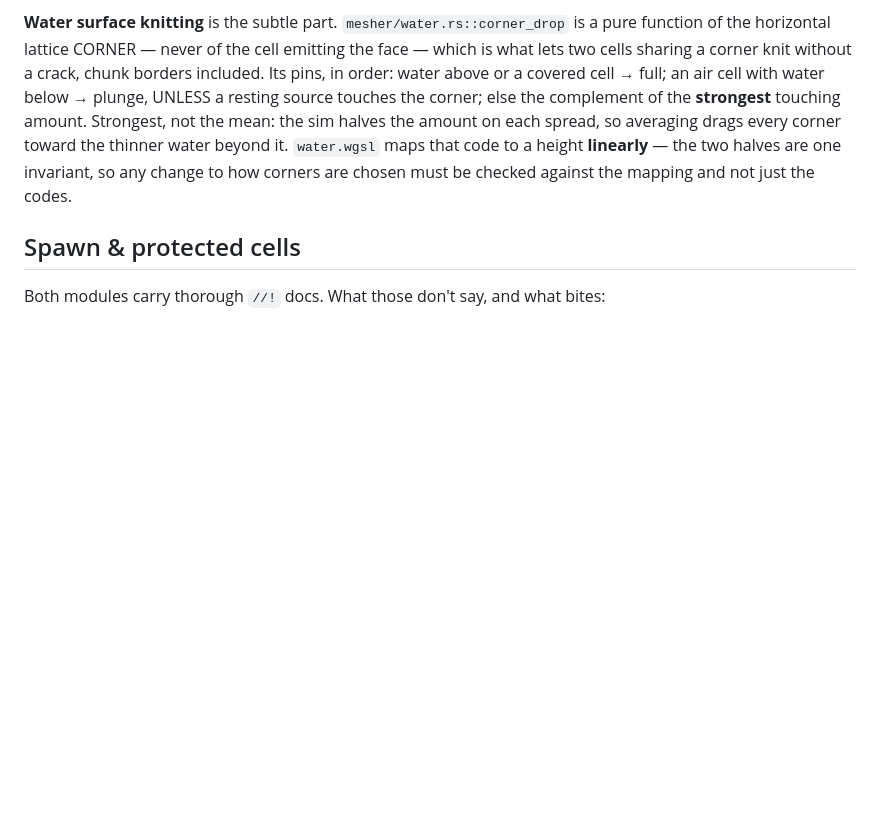
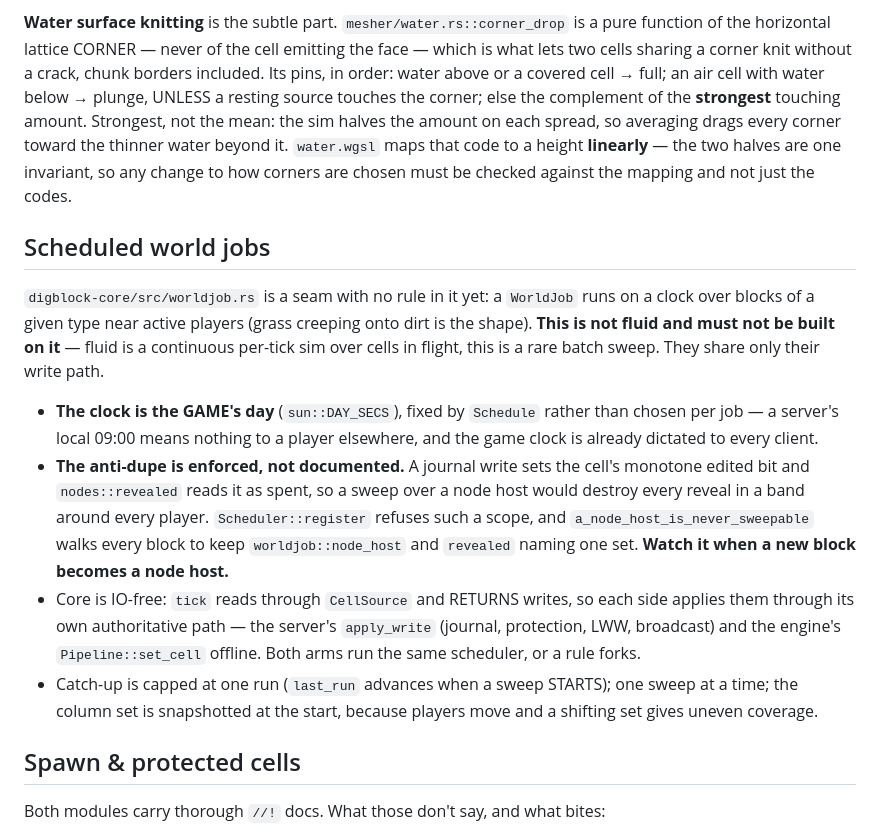
Before and after one commit to Zaneris/digblock-rs, a Markdown page: CLAUDE.md, the part around the change. GitHub-like rendering; blank space fills up the shorter version.

Commit message:
docs(claude): the scheduled-sweep seam and the trap it guards
Co-Authored-By: Claude Opus 5 (1M context) <noreply@anthropic.com>
Claude-Session: https://claude.ai/code/session_01LgBN5Kdqd3wfaSv9Ki5sJK

```diff
--- a/CLAUDE.md
+++ b/CLAUDE.md
@@ -417,6 +417,24 @@ not the mean: the sim halves the amount on each spread, so averaging drags every
 it. `water.wgsl` maps that code to a height **linearly** — the two halves are one invariant, so any change to how
 corners are chosen must be checked against the mapping and not just the codes.
 
+## Scheduled world jobs
+
+`digblock-core/src/worldjob.rs` is a seam with no rule in it yet: a `WorldJob` runs on a clock over blocks of a given
+type near active players (grass creeping onto dirt is the shape). **This is not fluid and must not be built on it** —
+fluid is a continuous per-tick sim over cells in flight, this is a rare batch sweep. They share only their write path.
+
+- **The clock is the GAME's day** (`sun::DAY_SECS`), fixed by `Schedule` rather than chosen per job — a server's local
+  09:00 means nothing to a player elsewhere, and the game clock is already dictated to every client.
+- **The anti-dupe is enforced, not documented.** A journal write sets the cell's monotone edited bit and
+  `nodes::revealed` reads it as spent, so a sweep over a node host would destroy every reveal in a band around every
+  player. `Scheduler::register` refuses such a scope, and `a_node_host_is_never_sweepable` walks every block to keep
+  `worldjob::node_host` and `revealed` naming one set. **Watch it when a new block becomes a node host.**
+- Core is IO-free: `tick` reads through `CellSource` and RETURNS writes, so each side applies them through its own
+  authoritative path — the server's `apply_write` (journal, protection, LWW, broadcast) and the engine's
+  `Pipeline::set_cell` offline. Both arms run the same scheduler, or a rule forks.
+- Catch-up is capped at one run (`last_run` advances when a sweep STARTS); one sweep at a time; the column set is
+  snapshotted at the start, because players move and a shifting set gives uneven coverage.
+
 ## Spawn & protected cells
 
 Both modules carry thorough `//!` docs. What those don't say, and what bites:
```
